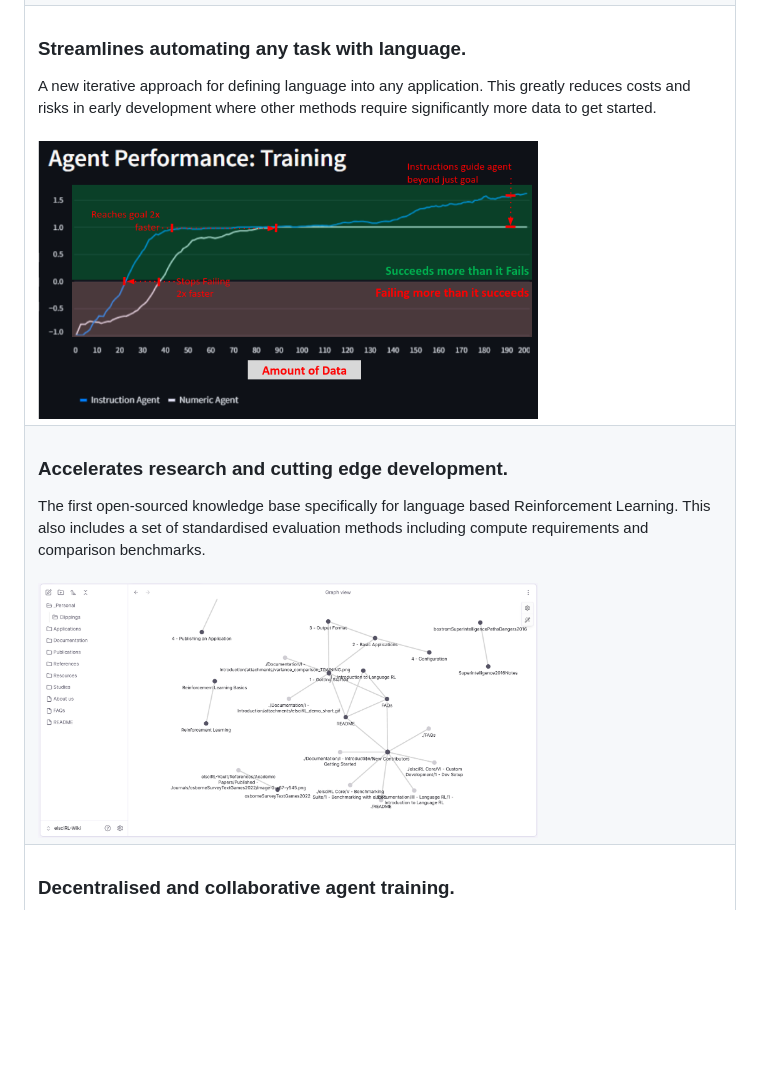
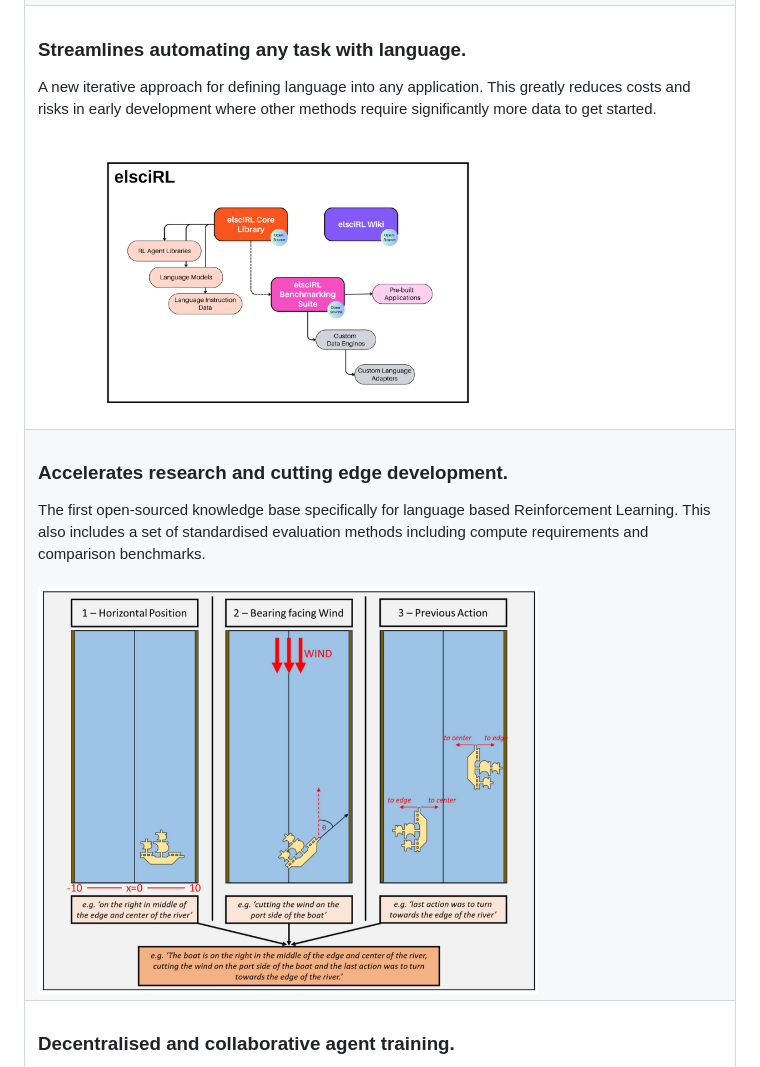
Before and after one commit to pdfosborne/elsciRL-Wiki, a Markdown page: README.md, the part around the change printed below. GitHub-like rendering; pictures changed too: Resources/images/sailing_language_adapter.png (added); blank space fills up the shorter version.

```diff
--- a/README.md
+++ b/README.md
@@ -43,10 +43,10 @@ This is also known as *AI agents* in relation to recent Large Language Model dev
             <td><h3>Enable non-technical experts to offer guidance with language commands for any problem.</h3>Our patent pending framework allows you to extract and transfer knowledge between end users and problems. Our method also learns personalised intent of language commands for improved results.<br><br> <img src="https://github.com/pdfosborne/elsciRL-Wiki/blob/main/Resources/images/elsciRL-WebApp-Demo.png?raw=true" width="500" /></td>
         </tr>
         <tr>
-            <td><h3>Streamlines automating any task with language.</h3>A new iterative approach for defining language into any application. This greatly reduces costs and risks in early development where other methods require significantly more data to get started. <br><br> <img src="https://github.com/pdfosborne/elsciRL-Wiki/blob/main/Resources/images/elsciRL-Wiki-results-example.png?raw=true" width="500" /> </td>
+            <td><h3>Streamlines automating any task with language.</h3>A new iterative approach for defining language into any application. This greatly reduces costs and risks in early development where other methods require significantly more data to get started. <br><br> <img src="https://github.com/pdfosborne/elsciRL-Wiki/blob/main/Resources/images/elscirl_overview.png?raw=true" width="500" /> </td>
         </tr>
         <tr>
-            <td><h3>Accelerates research and cutting edge development.</h3> The first open-sourced knowledge base specifically for language based Reinforcement Learning. This also includes a set of standardised evaluation methods including compute requirements and comparison benchmarks. <br><br> <img src="https://github.com/pdfosborne/elsciRL-Wiki/blob/main/Resources/images/elsciRL-Wiki-Graph-Example.png?raw=true" width="500" /></td>
+            <td><h3>Accelerates research and cutting edge development.</h3> The first open-sourced knowledge base specifically for language based Reinforcement Learning. This also includes a set of standardised evaluation methods including compute requirements and comparison benchmarks. <br><br> <img src="https://github.com/pdfosborne/elsciRL-Wiki/blob/main/Resources/images/sailing_language_adapter.png?raw=true" width="500" /></td>
         </tr>
         <tr>
             <td><h3>Decentralised and collaborative agent training.</h3>Language data and guidance is transferable between tasks and problems. With a focus on lowering compute requirements to train Reinforcement Learning, we enable communities to share their knowledge to solve problems with realistic resources.<br><br> <img src="https://github.com/pdfosborne/elsciRL-Wiki/blob/main/Resources/images/elsciRL-Wiki-decentralised.jpg?raw=true" width="250" /></td>
```
Also changed, not shown: other parts of README.md (+3 -3 lines), Resources/images/thesis-chess-state-sample.png (added).
